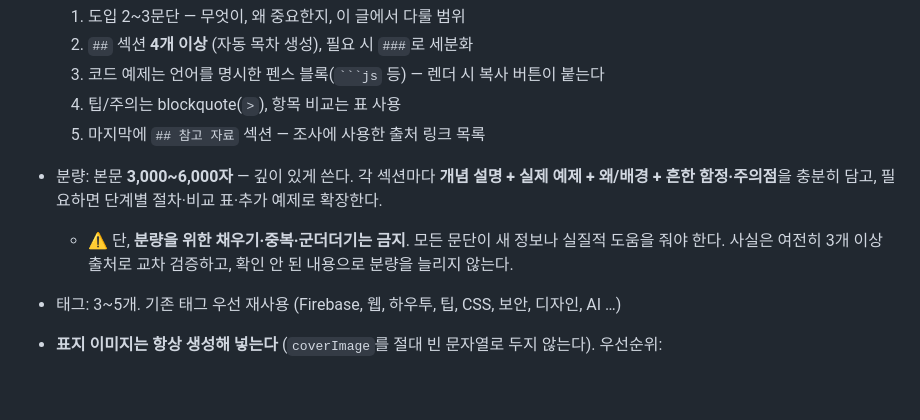
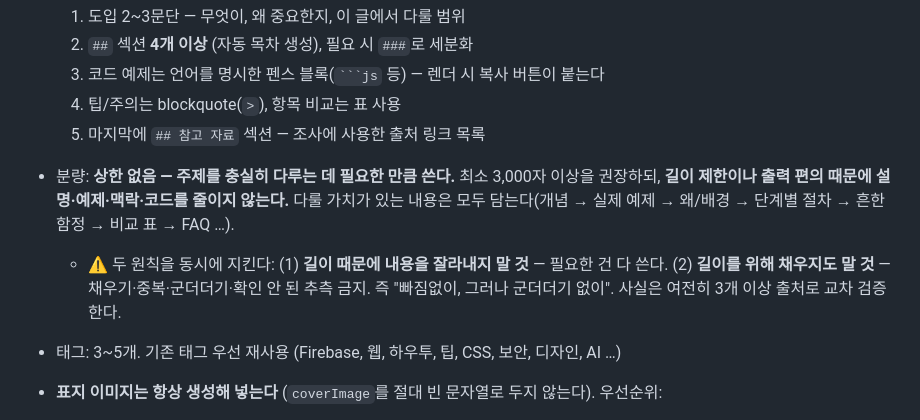
Before and after one commit to purehero/purehero.github.io, a Markdown page: .claude/commands/tech-post.md, the part around the change. Rendered like a GitHub page; blank space fills up the shorter version.

Commit message:
tech-post: 분량 상한 제거 — 길이 제한 때문에 내용을 줄이지 않도록
- '3,000~6,000자' 상한을 없애고 '필요한 만큼 충실히(상한 없음)'로 변경
- 두 원칙 병기: 길이 때문에 잘라내지 말 것 + 길이 위해 채우지 말 것
- 사실 3중 교차검증 원칙 유지

Co-Authored-By: Claude Opus 4.8 (1M context) <noreply@anthropic.com>

````diff
--- a/.claude/commands/tech-post.md
+++ b/.claude/commands/tech-post.md
@@ -28,8 +28,8 @@ argument-hint: [주제] — 비우면 최신 트렌딩 주제를 자동 선택 (
   3. 코드 예제는 언어를 명시한 펜스 블록(<code>```js</code> 등) — 렌더 시 복사 버튼이 붙는다
   4. 팁/주의는 blockquote(`>`), 항목 비교는 표 사용
   5. 마지막에 `## 참고 자료` 섹션 — 조사에 사용한 출처 링크 목록
-- 분량: 본문 **3,000~6,000자** — 깊이 있게 쓴다. 각 섹션마다 **개념 설명 + 실제 예제 + 왜/배경 + 흔한 함정·주의점**을 충분히 담고, 필요하면 단계별 절차·비교 표·추가 예제로 확장한다.
-  - ⚠ 단, **분량을 위한 채우기·중복·군더더기는 금지**. 모든 문단이 새 정보나 실질적 도움을 줘야 한다. 사실은 여전히 3개 이상 출처로 교차 검증하고, 확인 안 된 내용으로 분량을 늘리지 않는다.
+- 분량: **상한 없음 — 주제를 충실히 다루는 데 필요한 만큼 쓴다.** 최소 3,000자 이상을 권장하되, **길이 제한이나 출력 편의 때문에 설명·예제·맥락·코드를 줄이지 않는다.** 다룰 가치가 있는 내용은 모두 담는다(개념 → 실제 예제 → 왜/배경 → 단계별 절차 → 흔한 함정 → 비교 표 → FAQ …).
+  - ⚠ 두 원칙을 동시에 지킨다: (1) **길이 때문에 내용을 잘라내지 말 것** — 필요한 건 다 쓴다. (2) **길이를 위해 채우지도 말 것** — 채우기·중복·군더더기·확인 안 된 추측 금지. 즉 "빠짐없이, 그러나 군더더기 없이". 사실은 여전히 3개 이상 출처로 교차 검증한다.
 - 태그: 3~5개. 기존 태그 우선 재사용 (Firebase, 웹, 하우투, 팁, CSS, 보안, 디자인, AI …)
 - **표지 이미지는 항상 생성해 넣는다** (`coverImage`를 절대 빈 문자열로 두지 않는다). 우선순위:
   1. 주제를 잘 드러내는 **SVG 표지를 직접 생성**한 뒤, **블로그 설계 원칙(텍스트=Firestore, 이미지=Storage)에 맞춰 Storage(`blog-images/`)에 업로드하고 다운로드 URL을 `coverImage`에 저장**한다. 데이터 URI를 Firestore 문서에 인라인으로 박지 않는다(문서 비대화 방지).
````
